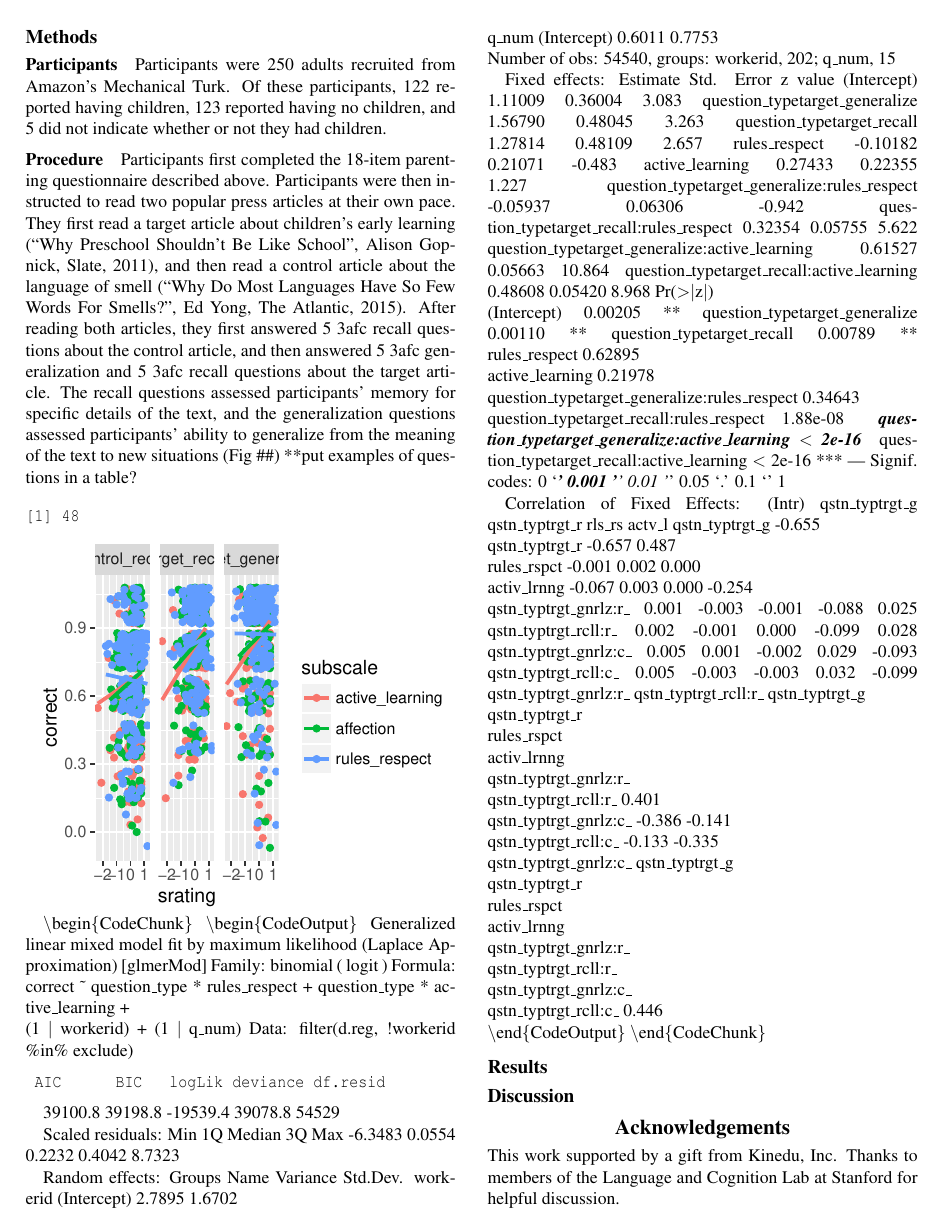
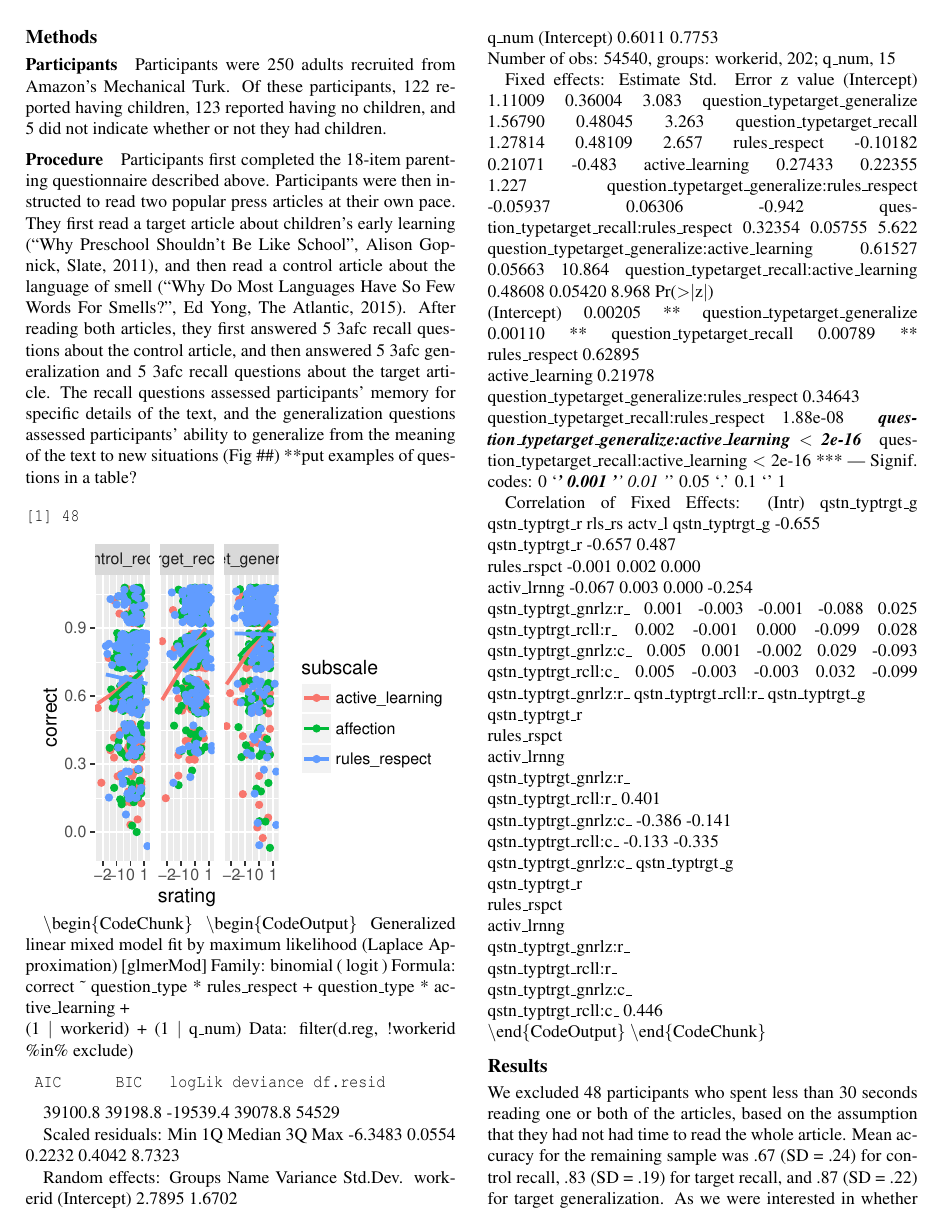
Before and after one commit to langcog/parenting_proj, a LaTeX paper (paper/parenting_proj.tex): page 3 of 4. The pictures show the PDF file paper/parenting_proj.pdf that the author committed with the source.

Commit message:
some methods and results added to cogsci draft

```diff
--- a/paper/parenting_proj.tex
+++ b/paper/parenting_proj.tex
@@ -340,3 +340,8 @@ qstn\_typtrgt\_g\\qstn\_typtrgt\_r\\rules\_rspct\\activ\_lrnng\\qstn\_typtrgt\_g
 
 \subsection{Results}\label{results}
 
+We excluded 48 participants who spent less than 30 seconds reading one
+or both of the articles, based on the assumption that they had not had
+time to read the whole article. Mean accuracy for the remaining sample
+was .67 (SD = .24) for control recall, .83 (SD = .19) for target recall,
+and .87 (SD = .22) for target generalization. As we were interested in
@@ -343,3 +358,5 @@ qstn\_typtrgt\_g\\qstn\_typtrgt\_r\\rules\_rspct\\activ\_lrnng\\qstn\_typtrgt\_g
+generalization (Table \#\#).
+
 \subsection{Discussion}\label{discussion}
 
 \section{Acknowledgements}\label{acknowledgements}
```
Also changed, not shown: paper/parenting_proj.pdf, paper/parenting_proj.tex (10 more changed lines), 1 other file.
